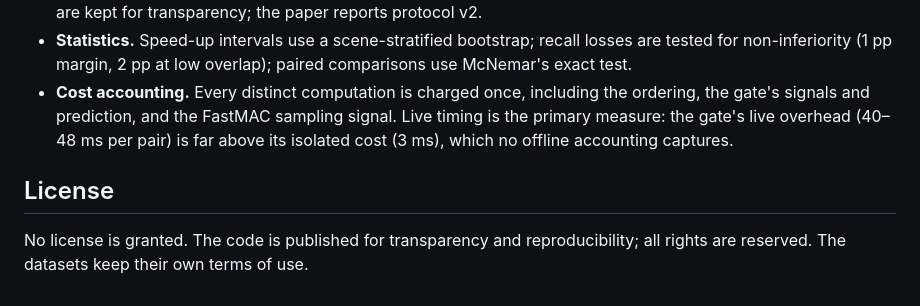
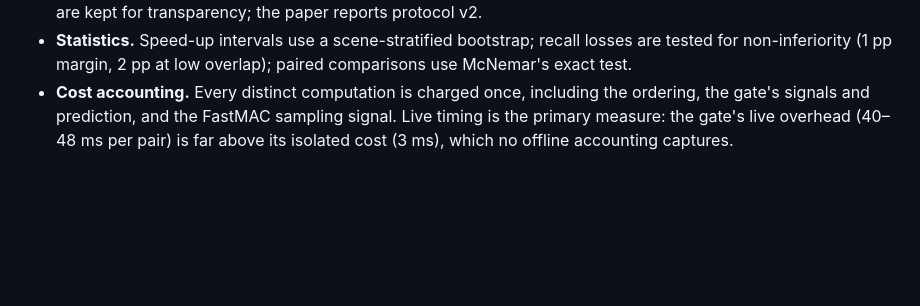
Before and after one commit to AFAcoding/Certified-Adaptive-Budgets-for-Robust-Point-Cloud-Registration, a Markdown page: README.md, the part around the change. Drawn GitHub-style; blank space fills up the shorter version.

```diff
--- a/README.md
+++ b/README.md
@@ -161,7 +161,3 @@ cd paper && latexmk -pdf supp.tex && latexmk -pdf main.tex
 - **Development history.** The first protocol (selections without the `v2_` suffix in `results/budget/`) used the 3DMatch validation scenes for both design and certification, and fitted FCGF on held-out test pairs. Its results are kept for transparency; the paper reports protocol v2.
 - **Statistics.** Speed-up intervals use a scene-stratified bootstrap; recall losses are tested for non-inferiority (1 pp margin, 2 pp at low overlap); paired comparisons use McNemar's exact test.
 - **Cost accounting.** Every distinct computation is charged once, including the ordering, the gate's signals and prediction, and the FastMAC sampling signal. Live timing is the primary measure: the gate's live overhead (40–48 ms per pair) is far above its isolated cost (3 ms), which no offline accounting captures.
-
-## License
-
-No license is granted. The code is published for transparency and reproducibility; all rights are reserved. The datasets keep their own terms of use.
```
